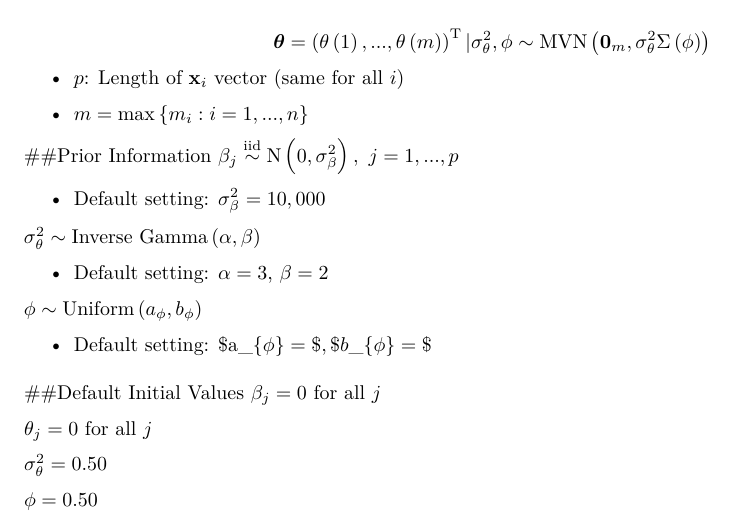
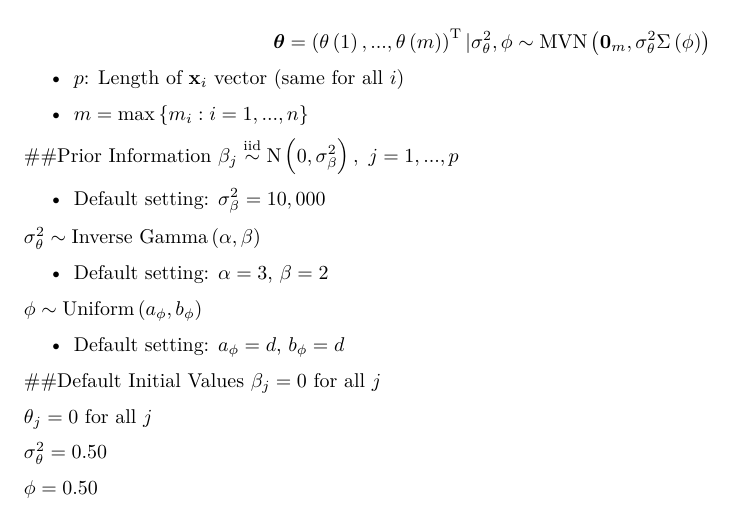
Before and after one commit to warrenjl/GPCW, an R Markdown document (README.Rmd): part of the page, cut so that both start at the same text. Rendered offline with R 4.5, knitr and Pandoc, then LaTeX, with nearby package versions; both versions are drawn in the output format of the newer one.

Commit message:
10/13/2018

```diff
--- a/README.Rmd
+++ b/README.Rmd
@@ -1,3 +1,8 @@
+---
+output:
+  pdf_document: default
+  html_document: default
+---
 GPCW: Gaussian Process for Estimating Crtical Windows of Susceptibility
 
 ##Statistical Model
@@ -22,7 +27,7 @@ $\sigma^2_{\theta} \sim \text{Inverse Gamma}\left(\alpha, \beta\right)$
 
 $\phi \sim \text{Uniform}\left(a_{\phi}, b_{\phi}\right)$
 
-* Default setting: $a_{\phi} = $, $b_{\phi} = $
+* Default setting: $a_{\phi} = d$, $b_{\phi} = d$
 
 ##Default Initial Values
 $\beta_j = 0$ for all $j$
```
Also changed, not shown: README.pdf (added).
